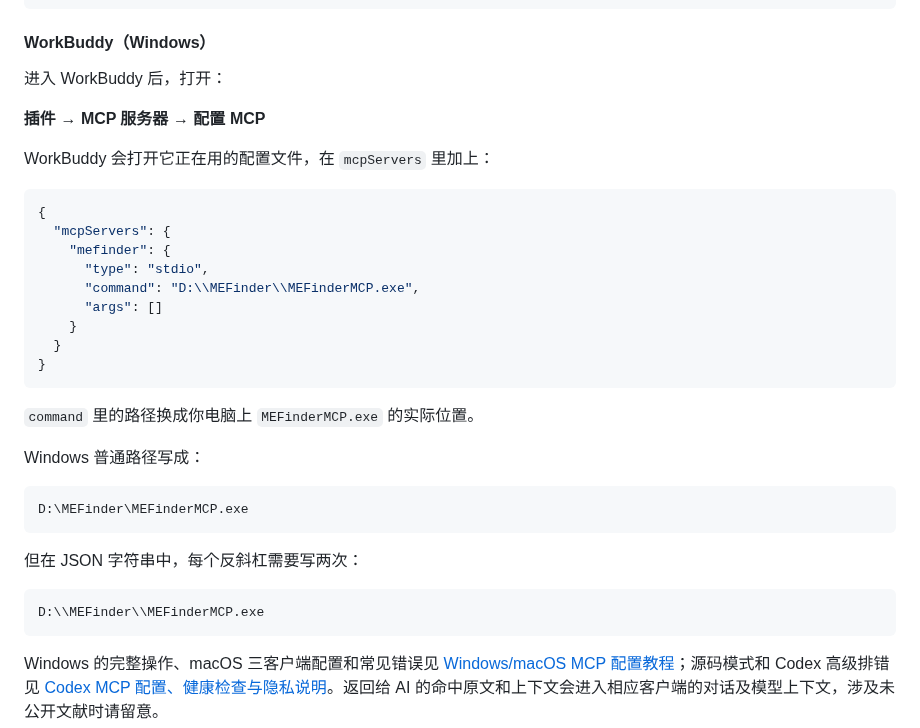
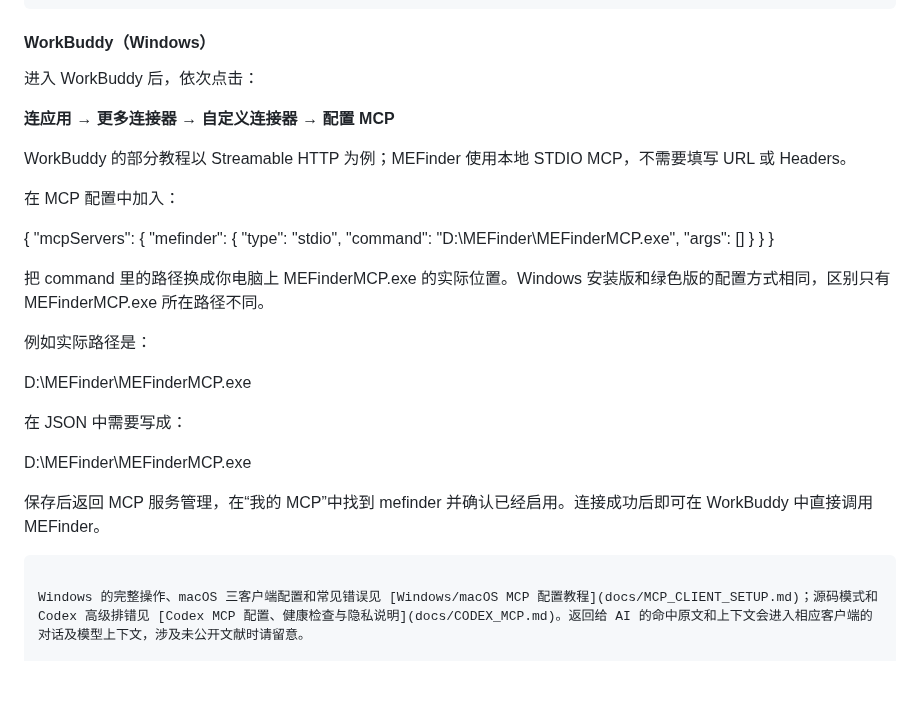
Before and after one commit to sabercomo/MEFinder, a Markdown page: README.md, the part around the change. GitHub-like rendering; blank space fills up the shorter version.

````diff
--- a/README.md
+++ b/README.md
@@ -209,13 +209,14 @@ claude mcp list
 
 #### WorkBuddy（Windows）
 
-进入 WorkBuddy 后，打开：
+进入 WorkBuddy 后，依次点击：
 
-**插件 → MCP 服务器 → 配置 MCP**
+**连应用 → 更多连接器 → 自定义连接器 → 配置 MCP**
 
-WorkBuddy 会打开它正在用的配置文件，在 `mcpServers` 里加上：
+WorkBuddy 的部分教程以 Streamable HTTP 为例；MEFinder 使用本地 STDIO MCP，不需要填写 URL 或 Headers。
 
-```json
+在 MCP 配置中加入：
+
 {
   "mcpServers": {
     "mefinder": {
@@ -225,20 +226,18 @@ WorkBuddy 会打开它正在用的配置文件，在 `mcpServers` 里加上：
     }
   }
 }
-```
 
-`command` 里的路径换成你电脑上 `MEFinderMCP.exe` 的实际位置。
+把 command 里的路径换成你电脑上 MEFinderMCP.exe 的实际位置。Windows 安装版和绿色版的配置方式相同，区别只有 MEFinderMCP.exe 所在路径不同。
 
-Windows 普通路径写成：
+例如实际路径是：
 
-```text
 D:\MEFinder\MEFinderMCP.exe
-```
 
-但在 JSON 字符串中，每个反斜杠需要写两次：
+在 JSON 中需要写成：
 
-```text
 D:\\MEFinder\\MEFinderMCP.exe
+
+保存后返回 MCP 服务管理，在“我的 MCP”中找到 mefinder 并确认已经启用。连接成功后即可在 WorkBuddy 中直接调用 MEFinder。
 ```
 
 Windows 的完整操作、macOS 三客户端配置和常见错误见 [Windows/macOS MCP 配置教程](docs/MCP_CLIENT_SETUP.md)；源码模式和 Codex 高级排错见 [Codex MCP 配置、健康检查与隐私说明](docs/CODEX_MCP.md)。返回给 AI 的命中原文和上下文会进入相应客户端的对话及模型上下文，涉及未公开文献时请留意。
````
